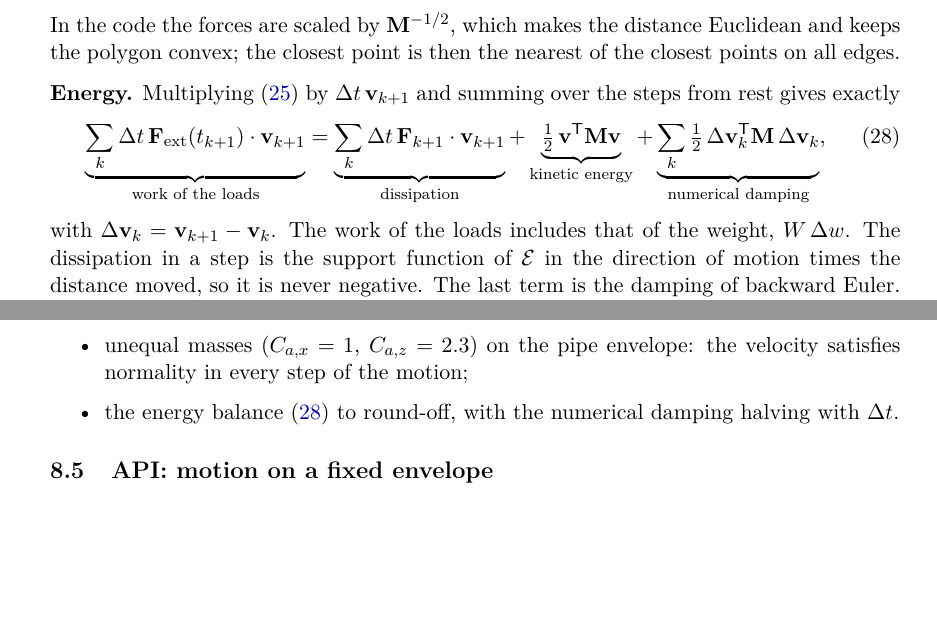
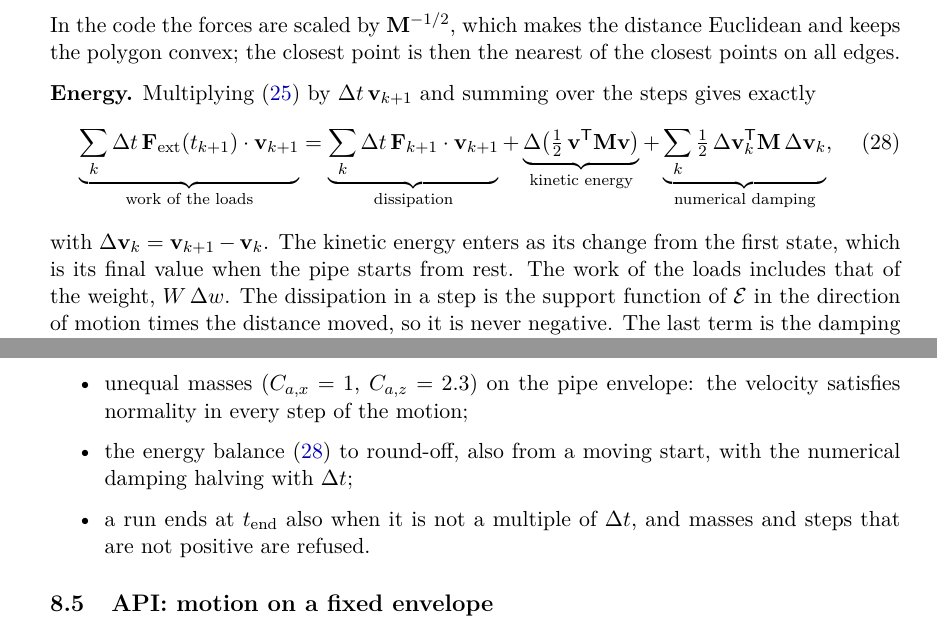
Before and after one commit to Traktoraqua/slip-line, a LaTeX document (manual.tex): two parts of pages 23 and 24 of 32 before the commit and two parts of pages 23 and 24 of 33 after it, joined at a grey line, cut so that both start at the same text, the shorter picture padded with empty space. Compiled offline with pdfLaTeX.

Commit message:
Docs: kinetic energy from the first state, shorter last step
The energy equation in the manual no longer assumes a start from rest,
and the API notes the shorter last step and the checks.  Also the test
counts in the plan and the status date of VIDERE_ARBEID.md.

Co-Authored-By: Claude Opus 5.5 <noreply@anthropic.com>
Claude-Session: https://claude.ai/code/session_01Kw9TXkGmbFWYhp8bsqLMhB

```diff
--- a/manual.tex
+++ b/manual.tex
@@ -1480,17 +1480,18 @@ the distance Euclidean and keeps the polygon convex; the closest point
 is then the nearest of the closest points on all edges.
 
 \textbf{Energy.}  Multiplying (\ref{eq:euler}) by
-$\Delta t\,\mathbf{v}_{k+1}$ and summing over the steps from rest gives
-exactly
+$\Delta t\,\mathbf{v}_{k+1}$ and summing over the steps gives exactly
 \begin{equation}
   \underbrace{\sum_k \Delta t\,\mathbf{F}_\text{ext}(t_{k+1})\cdot\mathbf{v}_{k+1}}_{\text{work of the loads}}
   = \underbrace{\sum_k \Delta t\,\mathbf{F}_{k+1}\cdot\mathbf{v}_{k+1}}_{\text{dissipation}}
-  + \underbrace{\tfrac12\,\mathbf{v}^\mathsf{T}\mathbf{M}\mathbf{v}}_{\text{kinetic energy}}
+  + \underbrace{\Delta\bigl(\tfrac12\,\mathbf{v}^\mathsf{T}\mathbf{M}\mathbf{v}\bigr)}_{\text{kinetic energy}}
   + \underbrace{\sum_k \tfrac12\,\Delta\mathbf{v}_k^\mathsf{T}\mathbf{M}\,\Delta\mathbf{v}_k}_{\text{numerical damping}},
   \label{eq:energy}
 \end{equation}
-with $\Delta\mathbf{v}_k = \mathbf{v}_{k+1} - \mathbf{v}_k$.  The work
-of the loads includes that of the weight, $W\,\Delta w$.  The
+with $\Delta\mathbf{v}_k = \mathbf{v}_{k+1} - \mathbf{v}_k$.  The kinetic
+energy enters as its change from the first state, which is its final
+value when the pipe starts from rest.  The work of the loads includes
+that of the weight, $W\,\Delta w$.  The
 dissipation in a step is the support function of $\mathcal{E}$ in the
 direction of motion times the distance moved, so it is never negative.
 The last term is the damping of backward Euler.  It is positive, and
@@ -1561,8 +1562,10 @@ $F_0 = 1.5\,H_0$, $\Delta t = T/2000$ (\texttt{plot\_projection.py}).}
   \item unequal masses ($C_{a,x} = 1$, $C_{a,z} = 2.3$) on the pipe
     envelope: the velocity satisfies normality in every step of the
     motion;
-  \item the energy balance (\ref{eq:energy}) to round-off, with the
-    numerical damping halving with $\Delta t$.
+  \item the energy balance (\ref{eq:energy}) to round-off, also from
+    a moving start, with the numerical damping halving with $\Delta t$;
+  \item a run ends at $t_\text{end}$ also when it is not a multiple of
+    $\Delta t$, and masses and steps that are not positive are refused.
 \end{itemize}
 
 \subsection{API: motion on a fixed envelope}
```
Also changed, not shown: CLAUDE.md (+1 -1 lines), PLAN_DYNAMIKK.md (+1 -1 lines), VIDERE_ARBEID.md (+1 -1 lines), manual.tex (9 more changed lines).
